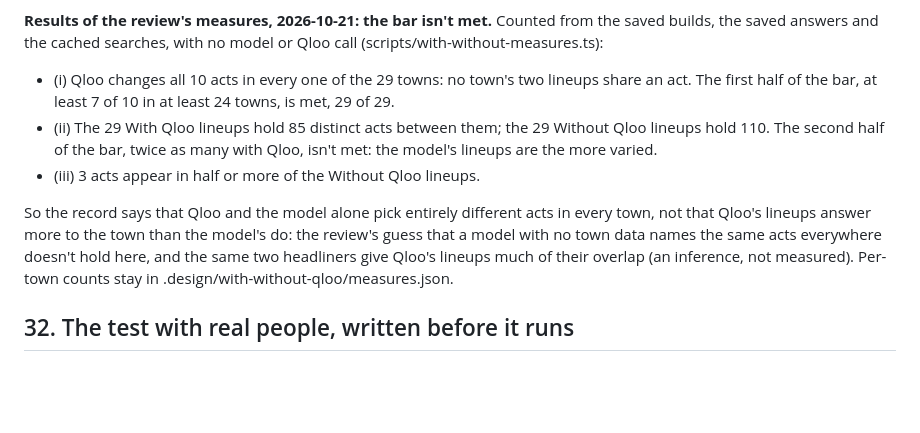
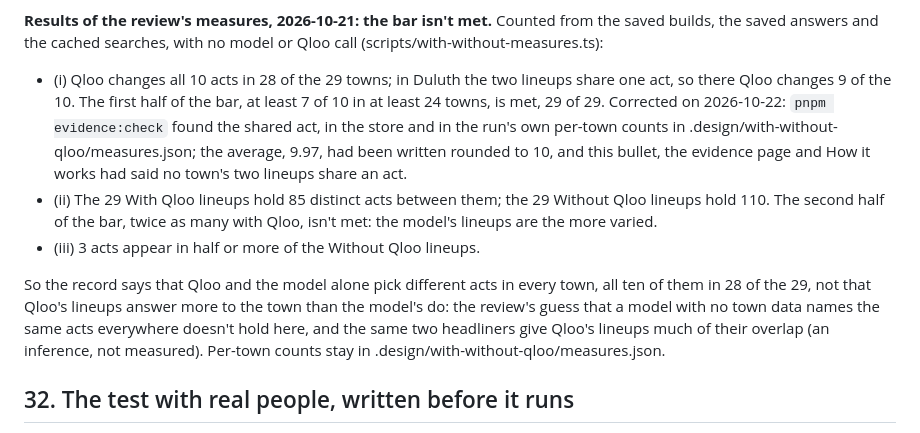
Before and after one commit to danielbutnar/undercard-qloo, a Markdown page: docs/evidence.md, the part around the change. GitHub-like rendering; blank space fills up the shorter version.

Commit message:
Evidence 31: Duluth's two lineups share one act; corrected from "no town's" (dated note)
Co-Authored-By: Claude Opus 5.5 <noreply@anthropic.com>

```diff
--- a/docs/evidence.md
+++ b/docs/evidence.md
@@ -679,11 +679,11 @@ A pick is found on Qloo when one of the top five artists Qloo's search returns f
 **The review's measures, written before they are counted (plan.md item 8, 2026-10-21).** Three more counts from the same 29 pairs of lineups, with no model or Qloo call: (i) in each town, how many of the Qloo lineup's 10 acts the model's picks don't have; (ii) how many distinct acts the 29 Without Qloo lineups name between them, and how many the 29 With Qloo lineups do; (iii) how many acts appear in half or more of the Without Qloo lineups (15 or more of the 29). An act is the same act in two lineups when Qloo resolved both to one entity; a model pick Qloo didn't find counts by its normalised name. **The bar** (the review's, section 9b.1): Qloo changes at least 7 of the 10 acts in at least 24 of the 29 towns, and the With Qloo lineups hold at least twice as many distinct acts as the Without Qloo lineups. Measure (iii) has no bar and is reported as a count. **Seen before this bar:** one number bears on measure (ii): the run above made 110 distinct Qloo searches for the model's 290 picks, the rest served from the cache, because the model named some acts in several towns. No count of distinct acts or of shared acts was made, but measure (ii) is partly exploratory for that reason.
 
 **Results of the review's measures, 2026-10-21: the bar isn't met.** Counted from the saved builds, the saved answers and the cached searches, with no model or Qloo call (scripts/with-without-measures.ts):
-- (i) Qloo changes all 10 acts in every one of the 29 towns: no town's two lineups share an act. The first half of the bar, at least 7 of 10 in at least 24 towns, is met, 29 of 29.
+- (i) Qloo changes all 10 acts in 28 of the 29 towns; in Duluth the two lineups share one act, so there Qloo changes 9 of the 10. The first half of the bar, at least 7 of 10 in at least 24 towns, is met, 29 of 29. Corrected on 2026-10-22: `pnpm evidence:check` found the shared act, in the store and in the run's own per-town counts in .design/with-without-qloo/measures.json; the average, 9.97, had been written rounded to 10, and this bullet, the evidence page and How it works had said no town's two lineups share an act.
 - (ii) The 29 With Qloo lineups hold 85 distinct acts between them; the 29 Without Qloo lineups hold 110. The second half of the bar, twice as many with Qloo, isn't met: the model's lineups are the more varied.
 - (iii) 3 acts appear in half or more of the Without Qloo lineups.
 
-So the record says that Qloo and the model alone pick entirely different acts in every town, not that Qloo's lineups answer more to the town than the model's do: the review's guess that a model with no town data names the same acts everywhere doesn't hold here, and the same two headliners give Qloo's lineups much of their overlap (an inference, not measured). Per-town counts stay in .design/with-without-qloo/measures.json.
+So the record says that Qloo and the model alone pick different acts in every town, all ten of them in 28 of the 29, not that Qloo's lineups answer more to the town than the model's do: the review's guess that a model with no town data names the same acts everywhere doesn't hold here, and the same two headliners give Qloo's lineups much of their overlap (an inference, not measured). Per-town counts stay in .design/with-without-qloo/measures.json.
 
 ## 32. The test with real people, written before it runs
 
```
